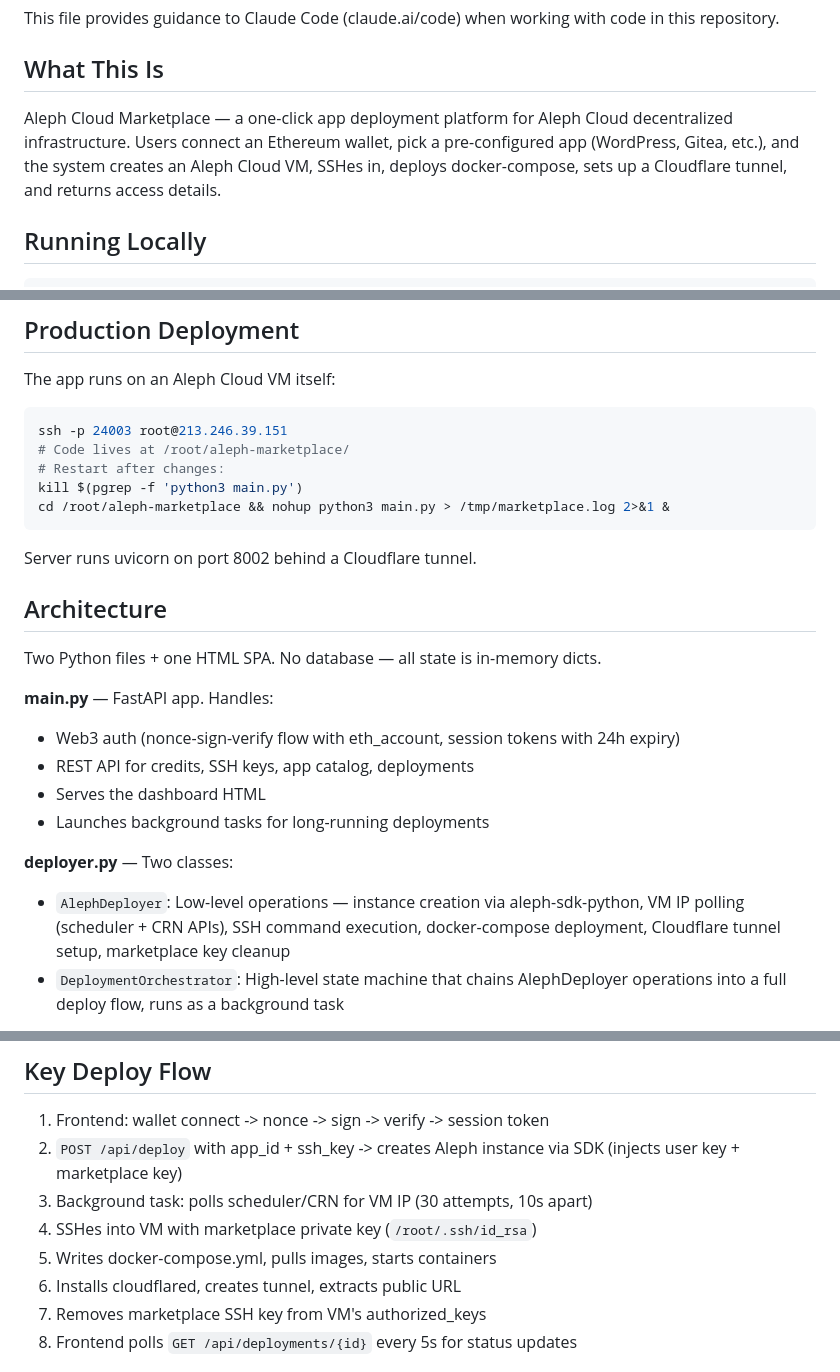
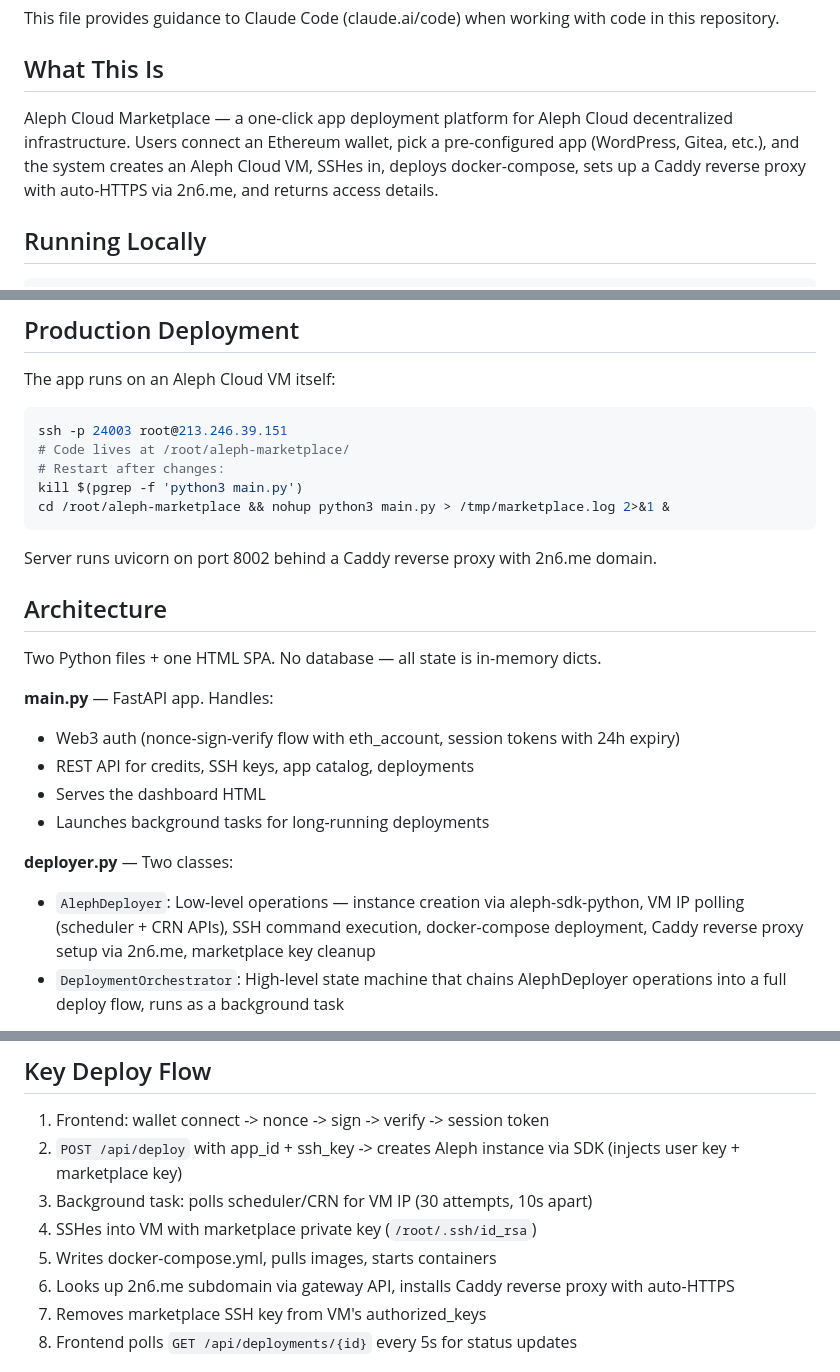
Before and after one commit to shem-aleph/aleph-marketplace, a Markdown page: CLAUDE.md, 3 parts joined by grey strips. GitHub-like rendering.

Commit message:
chore: remove all cloudflare references, update docs for 2n6.me

````diff
--- a/CLAUDE.md
+++ b/CLAUDE.md
@@ -4,7 +4,7 @@ This file provides guidance to Claude Code (claude.ai/code) when working with co
 
 ## What This Is
 
-Aleph Cloud Marketplace — a one-click app deployment platform for Aleph Cloud decentralized infrastructure. Users connect an Ethereum wallet, pick a pre-configured app (WordPress, Gitea, etc.), and the system creates an Aleph Cloud VM, SSHes in, deploys docker-compose, sets up a Cloudflare tunnel, and returns access details.
+Aleph Cloud Marketplace — a one-click app deployment platform for Aleph Cloud decentralized infrastructure. Users connect an Ethereum wallet, pick a pre-configured app (WordPress, Gitea, etc.), and the system creates an Aleph Cloud VM, SSHes in, deploys docker-compose, sets up a Caddy reverse proxy with auto-HTTPS via 2n6.me, and returns access details.
 
 ## Running Locally
 
@@ -28,7 +28,7 @@ kill $(pgrep -f 'python3 main.py')
 cd /root/aleph-marketplace && nohup python3 main.py > /tmp/marketplace.log 2>&1 &
 ```
 
-Server runs uvicorn on port 8002 behind a Cloudflare tunnel.
+Server runs uvicorn on port 8002 behind a Caddy reverse proxy with 2n6.me domain.
 
 ## Architecture
 
@@ -41,7 +41,7 @@ Two Python files + one HTML SPA. No database — all state is in-memory dicts.
 - Launches background tasks for long-running deployments
 
 **deployer.py** — Two classes:
-- `AlephDeployer`: Low-level operations — instance creation via aleph-sdk-python, VM IP polling (scheduler + CRN APIs), SSH command execution, docker-compose deployment, Cloudflare tunnel setup, marketplace key cleanup
+- `AlephDeployer`: Low-level operations — instance creation via aleph-sdk-python, VM IP polling (scheduler + CRN APIs), SSH command execution, docker-compose deployment, Caddy reverse proxy setup via 2n6.me, marketplace key cleanup
 - `DeploymentOrchestrator`: High-level state machine that chains AlephDeployer operations into a full deploy flow, runs as a background task
 
 **templates/dashboard.html** — Vanilla HTML/JS SPA with ethers.js for wallet connection. Handles wallet auth, app browsing, SSH key selection, deployment initiation, and real-time status polling.
@@ -55,7 +55,7 @@ Two Python files + one HTML SPA. No database — all state is in-memory dicts.
 3. Background task: polls scheduler/CRN for VM IP (30 attempts, 10s apart)
 4. SSHes into VM with marketplace private key (`/root/.ssh/id_rsa`)
 5. Writes docker-compose.yml, pulls images, starts containers
-6. Installs cloudflared, creates tunnel, extracts public URL
+6. Looks up 2n6.me subdomain via gateway API, installs Caddy reverse proxy with auto-HTTPS
 7. Removes marketplace SSH key from VM's authorized_keys
 8. Frontend polls `GET /api/deployments/{id}` every 5s for status updates
 
````
Also changed, not shown: other parts of CLAUDE.md (+1 -0 lines).
